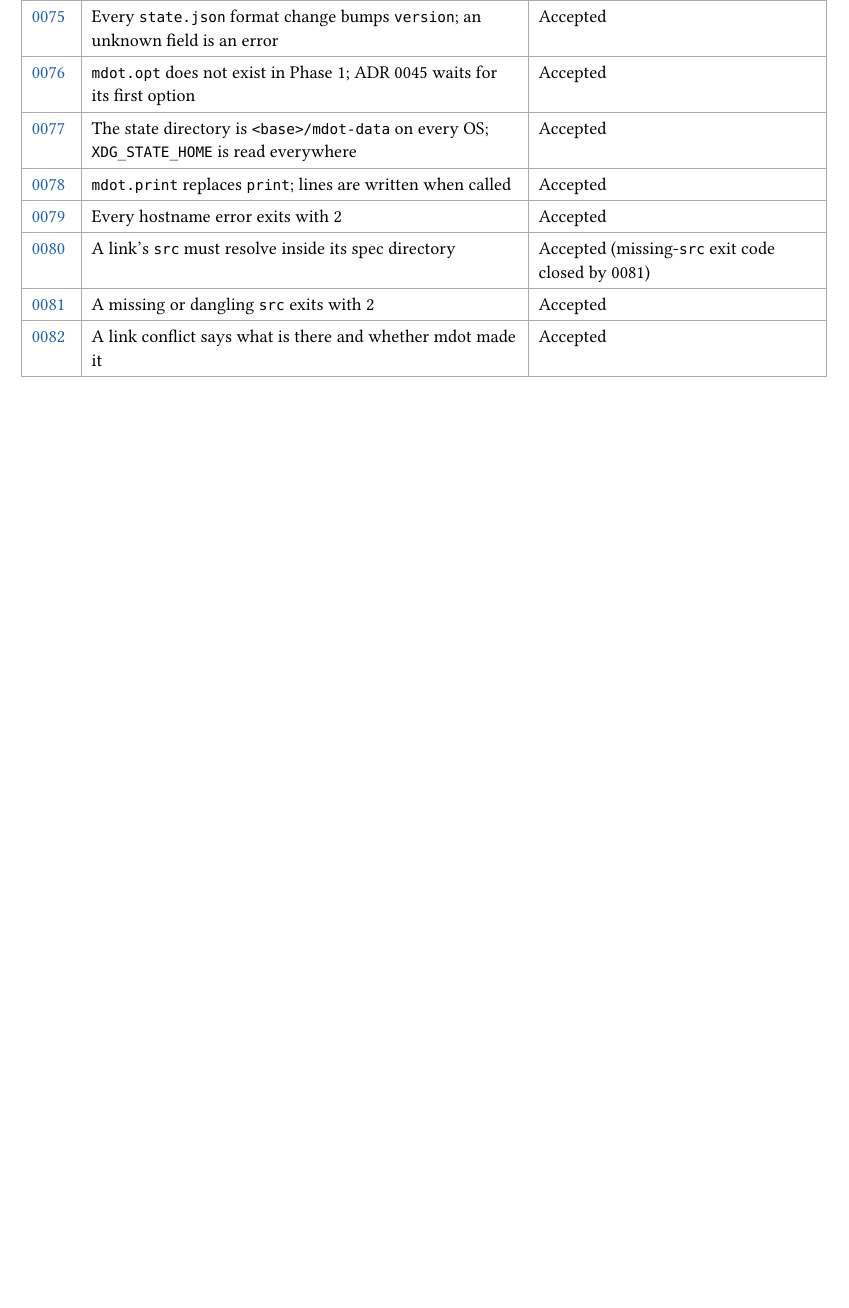
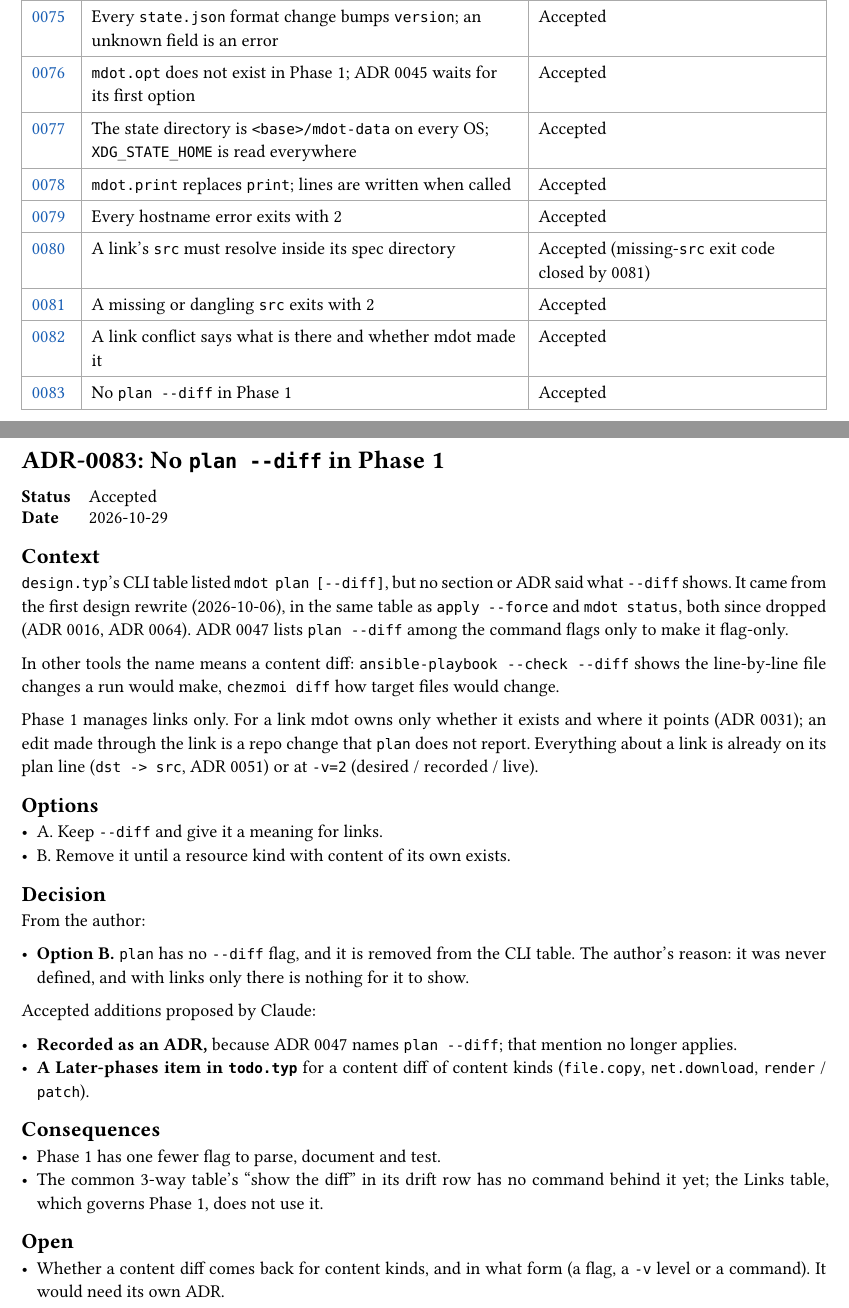
Before and after one commit to NexushasTaken/mdot, a Typst document (docs/adr/main.typ, which reads docs/adr/0083-no-plan-diff.typ): part of page 4 of 126 before the commit and two parts of pages 4 and 127 of 127 after it, the two joined at a grey line, cut so that both start at the same text, the shorter picture padded with empty space. Compiled offline with Typst 0.15.

Commit message:
docs(adr): add ADR 0083 dropping plan --diff from Phase 1
Co-Authored-By: Claude Opus 5.5 <noreply@anthropic.com>

```diff
--- /dev/null
+++ b/docs/adr/0083-no-plan-diff.typ
@@ -0,0 +1,42 @@
+#import "../template.typ": adr
+
+#adr(number: 83, title: [No `plan --diff` in Phase 1], status: [Accepted], date: [2026-10-29])[
+= Context
+`design.typ`'s CLI table listed `mdot plan [--diff]`, but no section or ADR said what `--diff`
+shows. It came from the first design rewrite (2026-10-06), in the same table as `apply --force` and
+`mdot status`, both since dropped (ADR 0016, ADR 0064). ADR 0047 lists `plan --diff` among the
+command flags only to make it flag-only.
+
+In other tools the name means a content diff: `ansible-playbook --check --diff` shows the
+line-by-line file changes a run would make, `chezmoi diff` how target files would change.
+
+Phase 1 manages links only. For a link mdot owns only whether it exists and where it points (ADR
+0031); an edit made through the link is a repo change that `plan` does not report. Everything about
+a link is already on its plan line (`dst -> src`, ADR 0051) or at `-v=2` (desired / recorded /
+live).
+
+= Options
+- A. Keep `--diff` and give it a meaning for links.
+- B. Remove it until a resource kind with content of its own exists.
+
+= Decision
+From the author:
+
+- *Option B.* `plan` has no `--diff` flag, and it is removed from the CLI table. The author's
+  reason: it was never defined, and with links only there is nothing for it to show.
+
+Accepted additions proposed by Claude:
+
+- *Recorded as an ADR,* because ADR 0047 names `plan --diff`; that mention no longer applies.
+- *A Later-phases item in `todo.typ`* for a content diff of content kinds (`file.copy`,
+  `net.download`, `render` / `patch`).
+
+= Consequences
+- Phase 1 has one fewer flag to parse, document and test.
+- The common 3-way table's "show the diff" in its drift row has no command behind it yet; the
+  Links table, which governs Phase 1, does not use it.
+
+= Open
+- Whether a content diff comes back for content kinds, and in what form (a flag, a `-v` level or a
+  command). It would need its own ADR.
+]
--- a/docs/adr/main.typ
+++ b/docs/adr/main.typ
@@ -63,7 +63,7 @@ directory and is collected here.
   link(<adr-0044>)[0044], [`mdot.os` describes the real machine: name, family, arch and comtrya's fields], [Accepted],
   link(<adr-0045>)[0045], [`mdot.opt` holds mdot's own settings; each option says who may set it], [Accepted (deferred until its first option, 0076)],
   link(<adr-0046>)[0046], [No `mdot.g`; unknown `mdot` members are errors], [Accepted],
-  link(<adr-0047>)[0047], [Command-line flags have no matching `mdot.opt` options; a flag wins], [Accepted (`--host` no longer global, 0071)],
+  link(<adr-0047>)[0047], [Command-line flags have no matching `mdot.opt` options; a flag wins], [Accepted (`--host` no longer global, 0071; `plan --diff` removed by 0083)],
   link(<adr-0048>)[0048], [Every file gets a fresh environment; shared library tables are read-only], [Accepted],
   link(<adr-0049>)[0049], [No `require` for now; `mdot.vars` holds only data], [Accepted],
   link(<adr-0050>)[0050], [Output streams and diagnostic markers], [Accepted (stream choice closed by 0078)],
@@ -99,6 +99,7 @@ directory and is collected here.
   link(<adr-0080>)[0080], [A link's `src` must resolve inside its spec directory], [Accepted (missing-`src` exit code closed by 0081)],
   link(<adr-0081>)[0081], [A missing or dangling `src` exits with 2], [Accepted],
   link(<adr-0082>)[0082], [A link conflict says what is there and whether mdot made it], [Accepted],
+  link(<adr-0083>)[0083], [No `plan --diff` in Phase 1], [Accepted],
 )
 
 #include "0001-fresh-design-not-comtrya-port.typ"
```
Also changed, not shown: docs/adr/todo.typ (+2 -1 lines), docs/design.typ (+1 -1 lines), docs/adr/main.typ (1 more changed lines).
